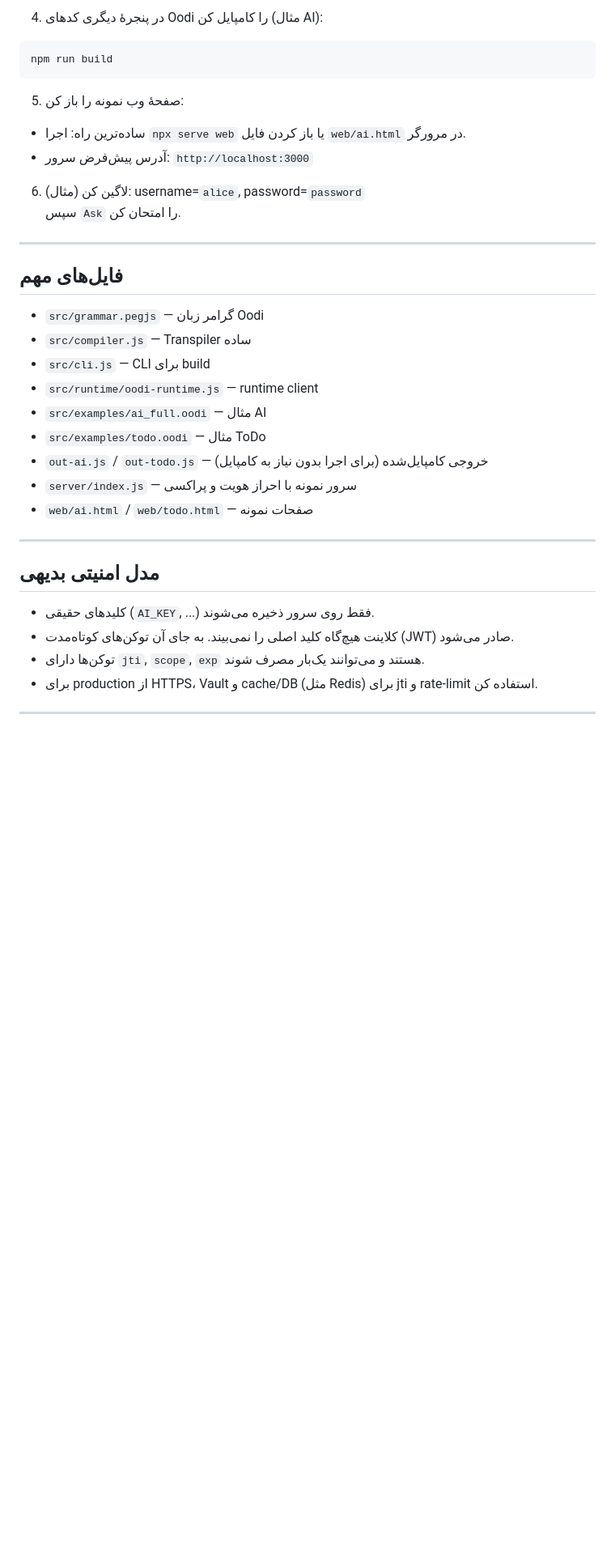
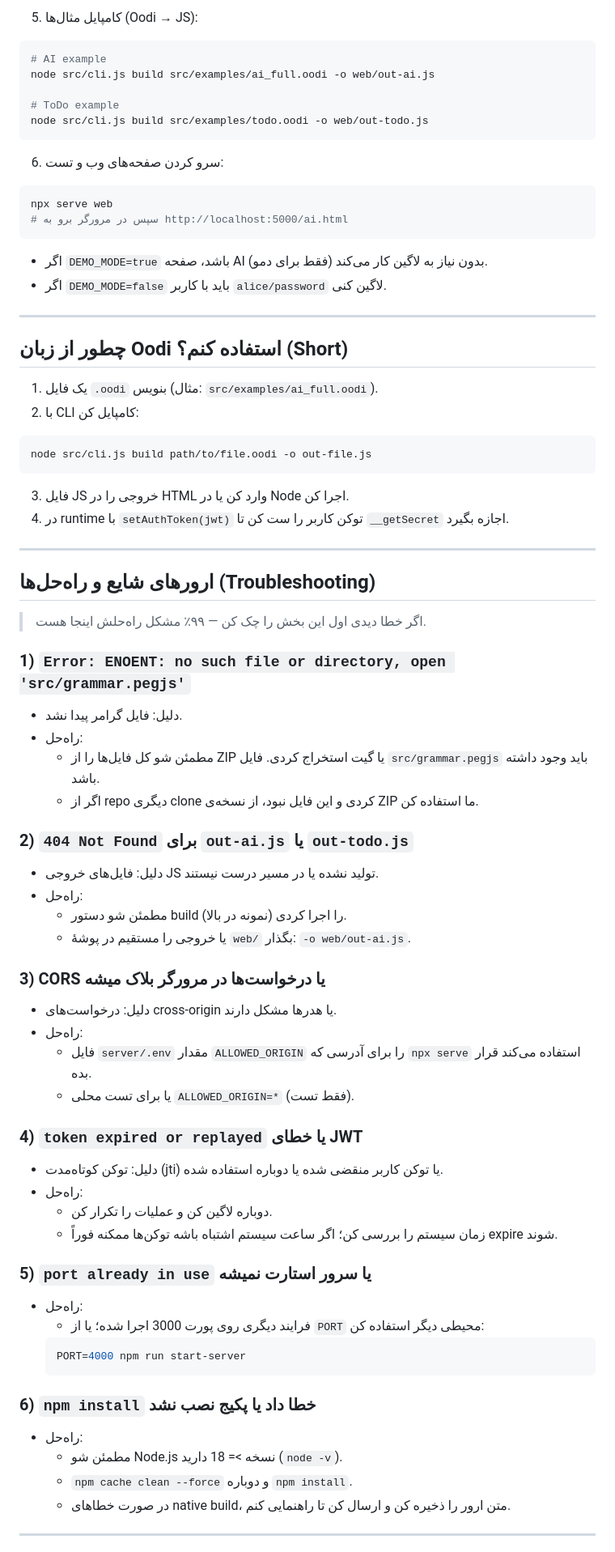
Before and after one commit to Osodyssey/oodi-os, a Markdown page: README.md, the part around the change printed below. Shown: that part at 81% size. Rendered like a GitHub page; blank space fills up the shorter version.

````diff
--- a/README.md
+++ b/README.md
@@ -38,38 +75,74 @@ npm run start-server
 
-4. در پنجرهٔ دیگری کدهای Oodi را کامپایل کن (مثال AI):
+5. کامپایل مثال‌ها (Oodi → JS):
 ```bash
-npm run build
+# AI example
+node src/cli.js build src/examples/ai_full.oodi -o web/out-ai.js
+
+# ToDo example
+node src/cli.js build src/examples/todo.oodi -o web/out-todo.js
 ```
 
-5. صفحهٔ وب نمونه را باز کن:
-- ساده‌ترین راه: اجرا `npx serve web` یا باز کردن فایل `web/ai.html` در مرورگر.
-- آدرس پیش‌فرض سرور: `http://localhost:3000`
+6. سرو کردن صفحه‌های وب و تست:
+```bash
+npx serve web
+# سپس در مرورگر برو به http://localhost:5000/ai.html
+```
 
-6. لاگین کن (مثال): username=`alice`, password=`password`
-سپس `Ask` را امتحان کن.
+- اگر `DEMO_MODE=true` باشد، صفحه AI بدون نیاز به لاگین کار می‌کند (فقط برای دمو).
+- اگر `DEMO_MODE=false` باید با کاربر `alice/password` لاگین کنی.
 
 ---
 
-## فایل‌های مهم
-
-- `src/grammar.pegjs` — گرامر زبان Oodi
-- `src/compiler.js` — Transpiler ساده
-- `src/cli.js` — CLI برای build
-- `src/runtime/oodi-runtime.js` — runtime client
-- `src/examples/ai_full.oodi` — مثال AI
-- `src/examples/todo.oodi` — مثال ToDo
-- `out-ai.js` / `out-todo.js` — خروجی کامپایل‌شده (برای اجرا بدون نیاز به کامپایل)
-- `server/index.js` — سرور نمونه با احراز هویت و پراکسی
-- `web/ai.html` / `web/todo.html` — صفحات نمونه
+## چطور از زبان Oodi استفاده کنم؟ (Short)
+1. یک فایل `.oodi` بنویس (مثال: `src/examples/ai_full.oodi`).
+2. با CLI کامپایل کن:
+```bash
+node src/cli.js build path/to/file.oodi -o out-file.js
+```
+3. فایل JS خروجی را در HTML وارد کن یا در Node اجرا کن.
+4. در runtime با `setAuthToken(jwt)` توکن کاربر را ست کن تا `__getSecret` اجازه بگیرد.
 
 ---
 
-## مدل امنیتی بدیهی
+## ارورهای شایع و راه‌حل‌ها (Troubleshooting)
+> اگر خطا دیدی اول این بخش را چک کن — ۹۹٪ مشکل راه‌حلش اینجا هست.
 
-- کلیدهای حقیقی (`AI_KEY`, ...) فقط روی سرور ذخیره می‌شوند.
-- کلاینت هیچ‌گاه کلید اصلی را نمی‌بیند. به جای آن توکن‌های کوتاه‌مدت (JWT) صادر می‌شود.
-- توکن‌ها دارای `jti`, `scope`, `exp` هستند و می‌توانند یک‌بار مصرف شوند.
-- برای production از HTTPS، Vault و cache/DB (مثل Redis) برای jti و rate-limit استفاده کن.
+### 1) `Error: ENOENT: no such file or directory, open 'src/grammar.pegjs'`
+- دلیل: فایل گرامر پیدا نشد.
+- راه‌حل:
+  - مطمئن شو کل فایل‌ها را از ZIP یا گیت استخراج کردی. فایل `src/grammar.pegjs` باید وجود داشته باشد.
+  - اگر از repo دیگری clone کردی و این فایل نبود، از نسخه‌ی ZIP ما استفاده کن.
+
+### 2) `404 Not Found` برای `out-ai.js` یا `out-todo.js`
+- دلیل: فایل‌های خروجی JS تولید نشده یا در مسیر درست نیستند.
+- راه‌حل:
+  - مطمئن شو دستور build را اجرا کردی (نمونه در بالا).
+  - یا خروجی را مستقیم در پوشهٔ `web/` بگذار: `-o web/out-ai.js`.
+
+### 3) CORS یا درخواست‌ها در مرورگر بلاک میشه
+- دلیل: درخواست‌های cross-origin یا هدرها مشکل دارند.
+- راه‌حل:
+  - فایل `server/.env` مقدار `ALLOWED_ORIGIN` را برای آدرسی که `npx serve` استفاده می‌کند قرار بده.
+  - یا برای تست محلی `ALLOWED_ORIGIN=*` (فقط تست).
+
+### 4) `token expired or replayed` یا خطای JWT
+- دلیل: توکن کوتاه‌مدت (jti) یا توکن کاربر منقضی شده یا دوباره استفاده شده.
+- راه‌حل:
+  - دوباره لاگین کن و عملیات را تکرار کن.
+  - زمان سیستم را بررسی کن؛ اگر ساعت سیستم اشتباه باشه توکن‌ها ممکنه فوراً expire شوند.
+
+### 5) `port already in use` یا سرور استارت نمیشه
+- راه‌حل:
+  - فرایند دیگری روی پورت 3000 اجرا شده؛ یا از `PORT` محیطی دیگر استفاده کن:
+  ```bash
+  PORT=4000 npm run start-server
+  ```
+
+### 6) `npm install` خطا داد یا پکیج نصب نشد
+- راه‌حل:
+  - مطمئن شو Node.js نسخه >= 18 دارید (`node -v`).
+  - `npm cache clean --force` و دوباره `npm install`.
+  - در صورت خطاهای native build، متن ارور را ذخیره کن و ارسال کن تا راهنمایی کنم.
 
 ---
 
````
Also changed, not shown: other parts of README.md (+79 -69 lines).
